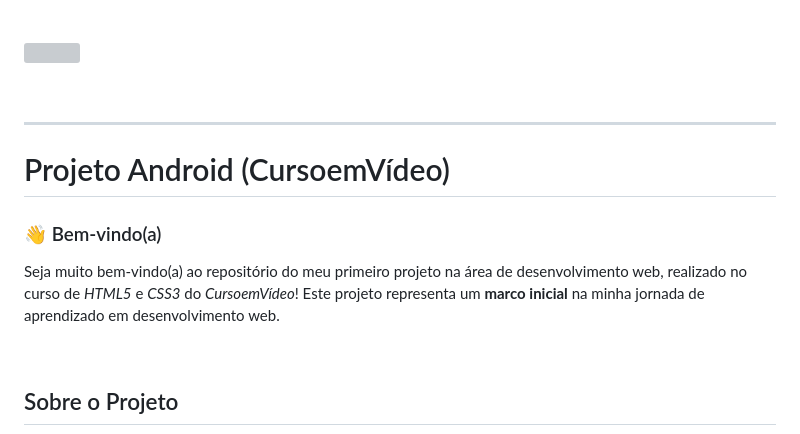
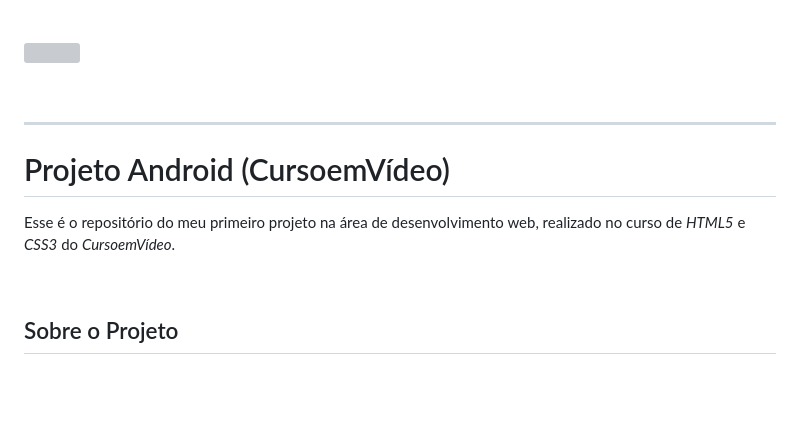
Before and after one commit to alanisquintana/projeto-android-cursoemvideo, a Markdown page: README.md, the part around one of its changes. Rendered like a GitHub page; blank space fills up the shorter version; grey boxes are pictures that could not be loaded.

```diff
--- a/README.md
+++ b/README.md
@@ -1,14 +1,11 @@
 ### [<img align="right" height="30" width="40" src="https://upload.wikimedia.org/wikipedia/en/thumb/a/ae/Flag_of_the_United_Kingdom.svg/1280px-Flag_of_the_United_Kingdom.svg.png" />](#english-version)
-
 <br />
 
 ---
 
 # Projeto Android (CursoemVídeo)
 
-### 👋 Bem-vindo(a)
-
-Seja muito bem-vindo(a) ao repositório do meu primeiro projeto na área de desenvolvimento web, realizado no curso de _HTML5_ e _CSS3_ do _CursoemVídeo_! Este projeto representa um **marco inicial** na minha jornada de aprendizado em desenvolvimento web.
+Esse é o repositório do meu primeiro projeto na área de desenvolvimento web, realizado no curso de _HTML5_ e _CSS3_ do _CursoemVídeo_.
 
 <br />
 
```
Also changed, not shown: other parts of README.md (+3 -45 lines).
